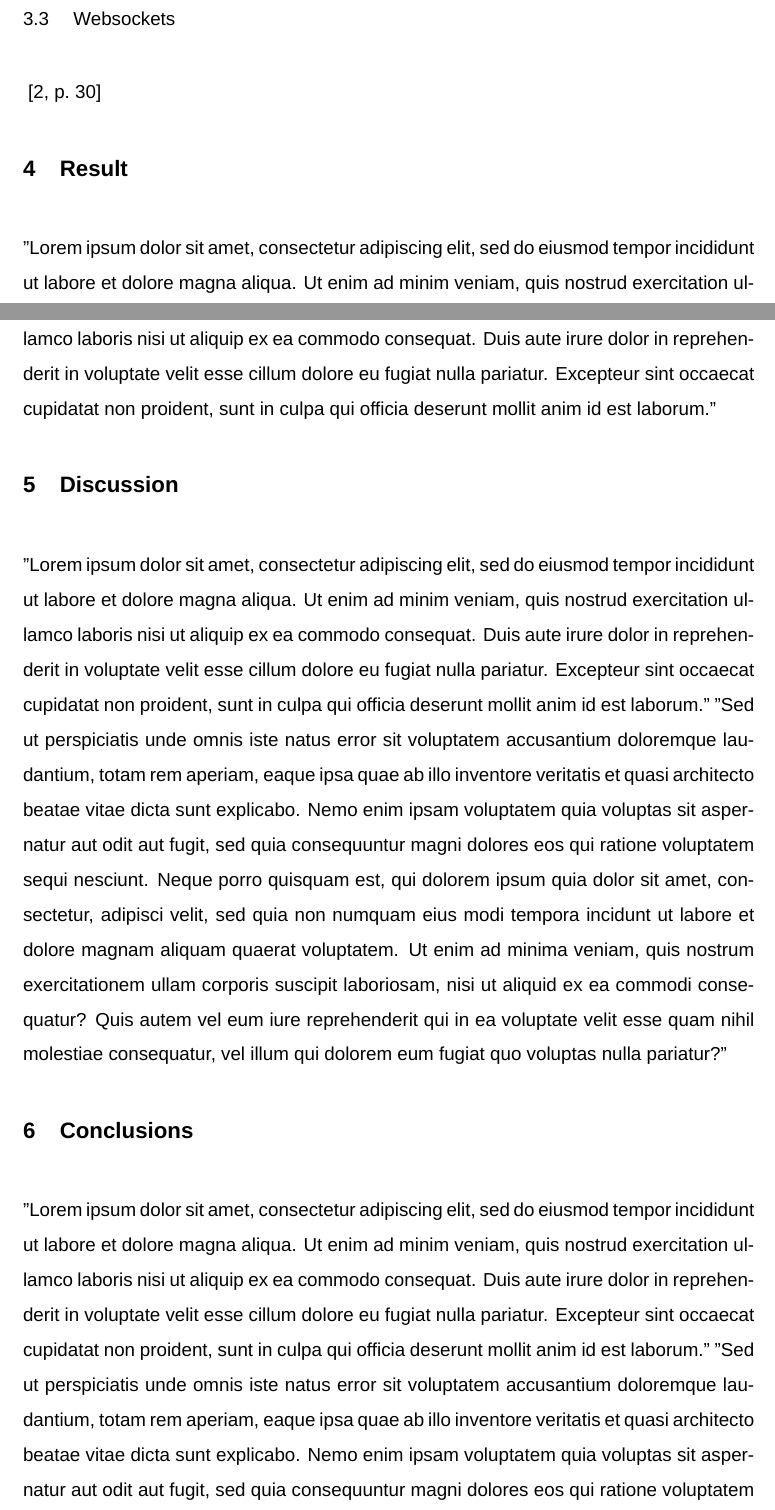
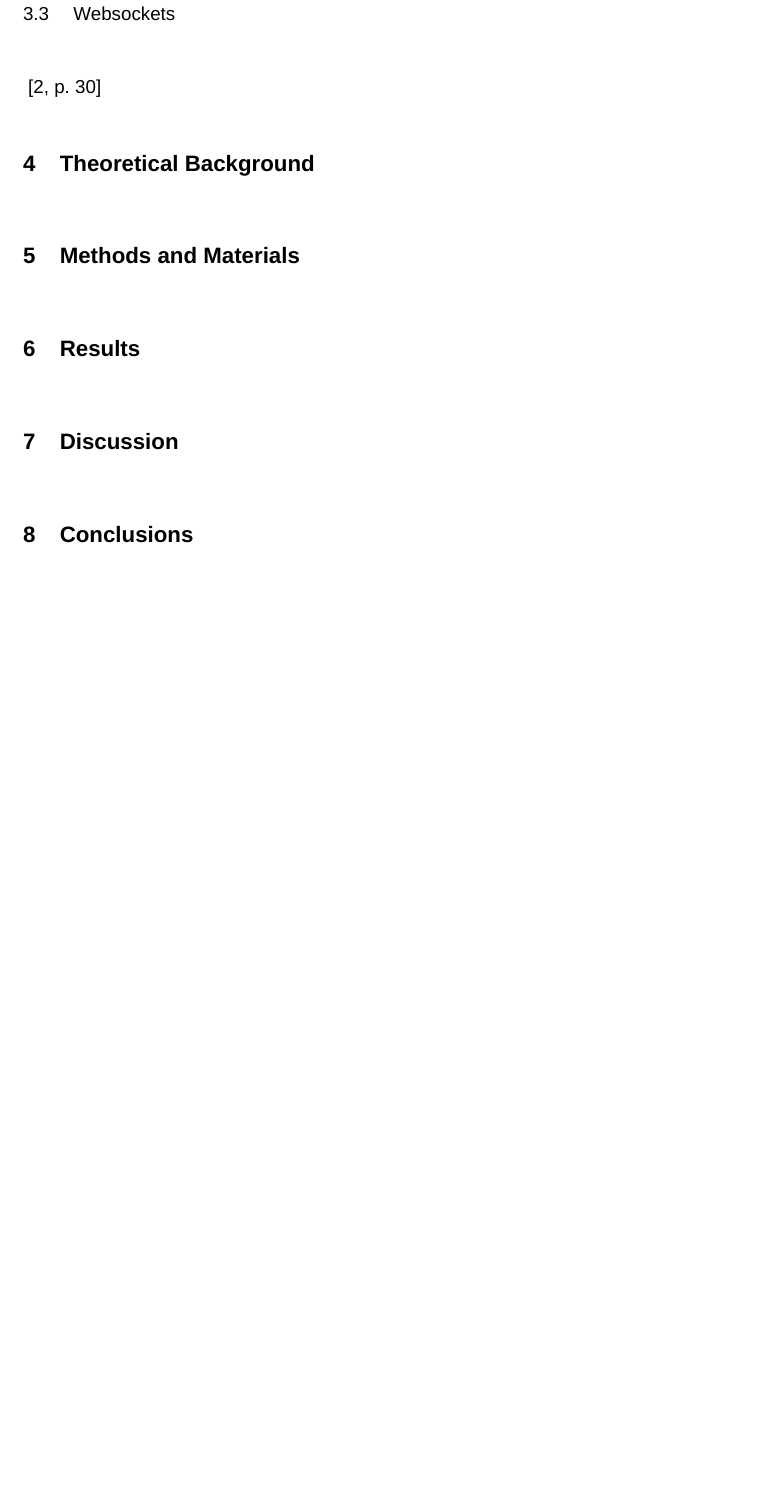
Before and after one commit to alvaro893/bachelors-thesis, a LaTeX thesis (thesis.tex): two parts of pages 6 and 7 of 11 before the commit and part of page 7 of 10 after it, the two joined at a grey line, cut so that both start at the same text, the shorter picture padded with empty space. Compiled offline with XeLaTeX.

Commit message:
cleaning bookmarks and add all chapters

```diff
--- a/thesis.tex
+++ b/thesis.tex
@@ -514,15 +512,12 @@ In order to set a route between your device and a service on Internet or your ow
 \section{Websockets}
 \cite[p.~30]{rfc6455}
 
-\chapter{Result}
-"Lorem ipsum dolor sit amet, consectetur adipiscing elit, sed do eiusmod tempor incididunt ut labore et dolore magna aliqua. Ut enim ad minim veniam, quis nostrud exercitation ullamco laboris nisi ut aliquip ex ea commodo consequat. Duis aute irure dolor in reprehenderit in voluptate velit esse cillum dolore eu fugiat nulla pariatur. Excepteur sint occaecat cupidatat non proident, sunt in culpa qui officia deserunt mollit anim id est laborum."
+\chapter{Theoretical Background}
+\chapter{Methods and Materials}
+\chapter{Results}
 \chapter{Discussion}
-"Lorem ipsum dolor sit amet, consectetur adipiscing elit, sed do eiusmod tempor incididunt ut labore et dolore magna aliqua. Ut enim ad minim veniam, quis nostrud exercitation ullamco laboris nisi ut aliquip ex ea commodo consequat. Duis aute irure dolor in reprehenderit in voluptate velit esse cillum dolore eu fugiat nulla pariatur. Excepteur sint occaecat cupidatat non proident, sunt in culpa qui officia deserunt mollit anim id est laborum."
-"Sed ut perspiciatis unde omnis iste natus error sit voluptatem accusantium doloremque laudantium, totam rem aperiam, eaque ipsa quae ab illo inventore veritatis et quasi architecto beatae vitae dicta sunt explicabo. Nemo enim ipsam voluptatem quia voluptas sit aspernatur aut odit aut fugit, sed quia consequuntur magni dolores eos qui ratione voluptatem sequi nesciunt. Neque porro quisquam est, qui dolorem ipsum quia dolor sit amet, consectetur, adipisci velit, sed quia non numquam eius modi tempora incidunt ut labore et dolore magnam aliquam quaerat voluptatem. Ut enim ad minima veniam, quis nostrum exercitationem ullam corporis suscipit laboriosam, nisi ut aliquid ex ea commodi consequatur? Quis autem vel eum iure reprehenderit qui in ea voluptate velit esse quam nihil molestiae consequatur, vel illum qui dolorem eum fugiat quo voluptas nulla pariatur?"
 \chapter{Conclusions}
-"Lorem ipsum dolor sit amet, consectetur adipiscing elit, sed do eiusmod tempor incididunt ut labore et dolore magna aliqua. Ut enim ad minim veniam, quis nostrud exercitation ullamco laboris nisi ut aliquip ex ea commodo consequat. Duis aute irure dolor in reprehenderit in voluptate velit esse cillum dolore eu fugiat nulla pariatur. Excepteur sint occaecat cupidatat non proident, sunt in culpa qui officia deserunt mollit anim id est laborum."
-"Sed ut perspiciatis unde omnis iste natus error sit voluptatem accusantium doloremque laudantium, totam rem aperiam, eaque ipsa quae ab illo inventore veritatis et quasi architecto beatae vitae dicta sunt explicabo. Nemo enim ipsam voluptatem quia voluptas sit aspernatur aut odit aut fugit, sed quia consequuntur magni dolores eos qui ratione voluptatem sequi nesciunt. Neque porro quisquam est, qui dolorem ipsum quia dolor sit amet, consectetur, adipisci velit, sed quia non numquam eius modi tempora incidunt ut labore et dolore magnam aliquam quaerat voluptatem. Ut enim ad minima veniam, quis nostrum exercitationem ullam corporis suscipit laboriosam, nisi ut aliquid ex ea commodi consequatur? Quis autem vel eum iure reprehenderit qui in ea voluptate velit esse quam nihil molestiae consequatur, vel illum qui dolorem eum fugiat quo voluptas nulla pariatur?"
-\section{}
+
 
 
 
```
Also changed, not shown: thesis.tex (16 more changed lines).
